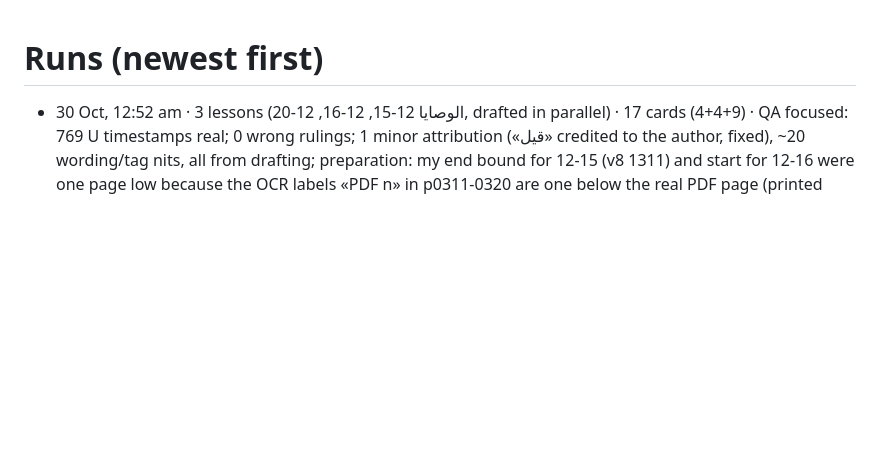
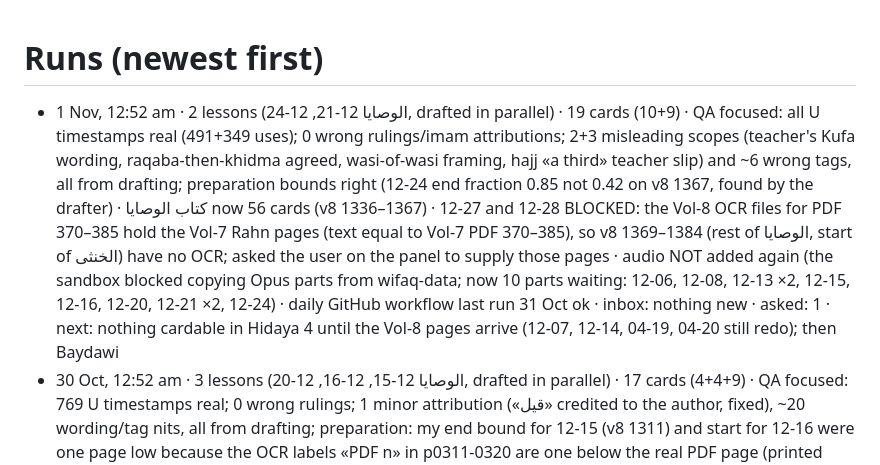
Before and after one commit to safiullahhusaini/wifaq-cards, a Markdown page: src/auto/runs.md, the part around the change. GitHub-like rendering; blank space fills up the shorter version.

```diff
--- a/src/auto/runs.md
+++ b/src/auto/runs.md
@@ -1,5 +1,6 @@
 # Runs (newest first)
 
+- 1 Nov, 12:52 am · 2 lessons (الوصايا 12-21, 12-24, drafted in parallel) · 19 cards (10+9) · QA focused: all U timestamps real (491+349 uses); 0 wrong rulings/imam attributions; 2+3 misleading scopes (teacher's Kufa wording, raqaba-then-khidma agreed, wasi-of-wasi framing, hajj «a third» teacher slip) and ~6 wrong tags, all from drafting; preparation bounds right (12-24 end fraction 0.85 not 0.42 on v8 1367, found by the drafter) · كتاب الوصايا now 56 cards (v8 1336–1367) · 12-27 and 12-28 BLOCKED: the Vol-8 OCR files for PDF 370–385 hold the Vol-7 Rahn pages (text equal to Vol-7 PDF 370–385), so v8 1369–1384 (rest of الوصايا, start of الخنثى) have no OCR; asked the user on the panel to supply those pages · audio NOT added again (the sandbox blocked copying Opus parts from wifaq-data; now 10 parts waiting: 12-06, 12-08, 12-13 ×2, 12-15, 12-16, 12-20, 12-21 ×2, 12-24) · daily GitHub workflow last run 31 Oct ok · inbox: nothing new · asked: 1 · next: nothing cardable in Hidaya 4 until the Vol-8 pages arrive (12-07, 12-14, 04-19, 04-20 still redo); then Baydawi
 - 30 Oct, 12:52 am · 3 lessons (الوصايا 12-15, 12-16, 12-20, drafted in parallel) · 17 cards (4+4+9) · QA focused: 769 U timestamps real; 0 wrong rulings; 1 minor attribution («قيل» credited to the author, fixed), ~20 wording/tag nits, all from drafting; preparation: my end bound for 12-15 (v8 1311) and start for 12-16 were one page low because the OCR labels «PDF n» in p0311-0320 are one below the real PDF page (printed page is right): true 12-15 end 1312 line 5, 12-16 1312 line 6 → 1320 line 4, caught by drafters and QA, no wrong ruling · كتاب الوصايا now 37 cards (v8 1307–1335 added; 12-14 hole 1295–1306 and 12-17..19 none) · audio NOT added: sandbox blocked copying the Opus parts from wifaq-data again (now 6 lessons waiting: 12-06, 12-08, 12-13 ×2, 12-15, 12-16, 12-20) · daily GitHub workflow: last daily run 29 Oct 8:20 pm ok, 12-14 still «not aligned 17%» every day · inbox: nothing new · asked: 0 · next: الوصايا 12-21 (v8 1336 «باب الوصية بالسكنى والخدمة والثمرة»), 12-24, 12-27, then الخنثى 12-28
 - 29 Oct, 12:52 am · 3 lessons (الوصايا 12-06, 12-08, 12-13, drafted in parallel) · 20 cards (8+5+7) · QA focused: all 1,223 U timestamps real; 0 wrong rulings/imam attributions; 1 teacher overstatement kept as a rule (قتل بالسبب «صرف», fixed), 2 attribution precisions, 3 K7 page fixes, ~12 tag/wording nits, all from drafting; preparation bounds right (12-06 end at 1266 frac 0.82 before «ولا تصح وصية الصبي»; 12-08 end/12-13 start joined at 1281 frac 0.3; 12-13 opening recap of 12-08 not carded) · new page كتاب الوصايا (wasaya.html, 20 cards, v8 1255–1266, 1275–1294; 12-07 hole 1266–1275 shows «ریکارڈنگ نہیں ملی») · audio NOT added: the sandbox blocked copying the Opus parts from wifaq-data (needs the user's OK in chat, as on 27 Oct) · daily GitHub workflow last run succeeded · inbox: nothing new · asked: 0 · next: الخنثى 12-28 (12-07, 12-14 still in redo), then الوصايا 12-15
 - 28 Oct, 12:52 am · 3 lessons (الديات 11-30, 12-01, 12-02, drafted in parallel) · 22 cards (10+7+5) · QA focused: 1,139 U-tag uses all real timestamps; 0 wrong imam attributions; 1 wrong ruling in a draft (a woman killer shares the diya, teacher's general rule stated as book; fixed), the teacher's tasaduq slip leaked into 1 card (fixed), his reversed order at 12-01 0:23:17 fixed, ~10 wrong page/footnote tags, all from drafting; preparation bounds right (all three starts/ends confirmed; I mislabelled the section after باب القسامة, it is its own كتاب المعاقل) · كتاب الديات complete at 137 cards (to v8 1226 frac 0.4 → 1233) and new page كتاب المعاقل (maaqil.html, 17 cards, v8 1234–1254, end of the kitab) · page map: v8 OCR linked as .cache/v8ocr, no old card moved · audio added (11-30 in two parts) · daily GitHub workflow last run succeeded · inbox: nothing new · asked: 0 · next: الوصايا 12-06 (v8 1255 «كتاب الوصايا»; 12-07 and 12-14 still in redo)
```
Also changed, not shown: src/HANDOVER.md (+6 -1 lines).
